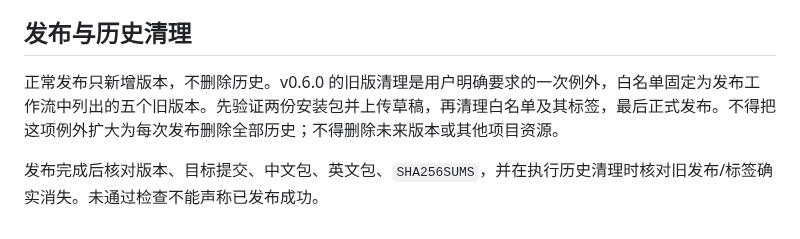
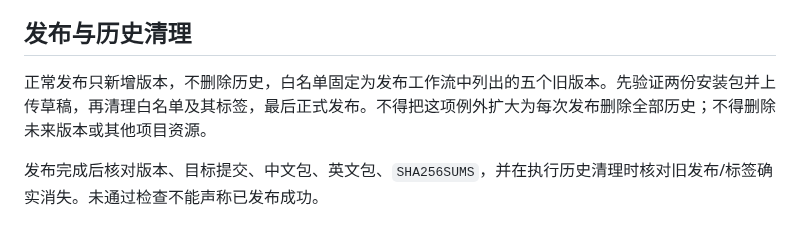
Before and after one commit to smallfishworld/vscode_quick_cmd, a Markdown page: agent.md, the part around the change. GitHub-like rendering.

```diff
--- a/agent.md
+++ b/agent.md
@@ -35,6 +35,6 @@
 
 ## 发布与历史清理
 
-正常发布只新增版本，不删除历史。v0.6.0 的旧版清理是用户明确要求的一次例外，白名单固定为发布工作流中列出的五个旧版本。先验证两份安装包并上传草稿，再清理白名单及其标签，最后正式发布。不得把这项例外扩大为每次发布删除全部历史；不得删除未来版本或其他项目资源。
+正常发布只新增版本，不删除历史，白名单固定为发布工作流中列出的五个旧版本。先验证两份安装包并上传草稿，再清理白名单及其标签，最后正式发布。不得把这项例外扩大为每次发布删除全部历史；不得删除未来版本或其他项目资源。
 
 发布完成后核对版本、目标提交、中文包、英文包、`SHA256SUMS`，并在执行历史清理时核对旧发布/标签确实消失。未通过检查不能声称已发布成功。
```
